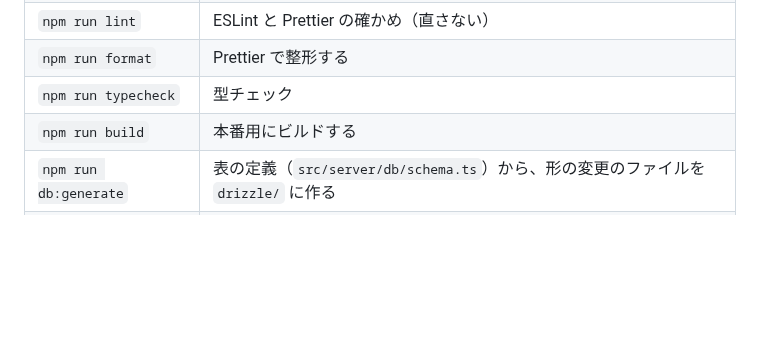
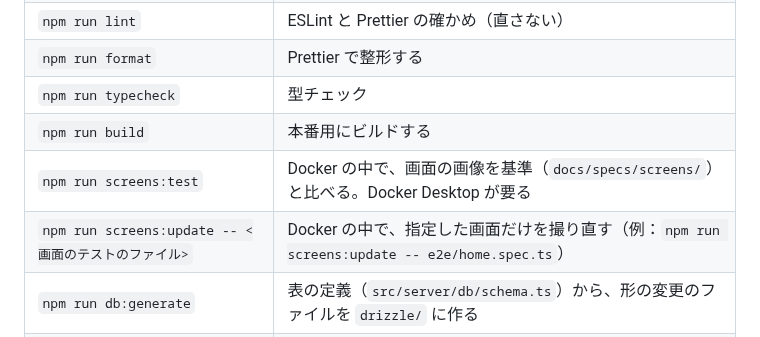
Before and after one commit to tsubokura14/memory-forge, a Markdown page: CLAUDE.md, the part around the change. Drawn GitHub-style; blank space fills up the shorter version.

Commit message:
Docker の中で本番の画面を撮る・比べる仕組みを入れ、仮の最初の画面を撮る
Co-Authored-By: Claude Opus 5.5 <noreply@anthropic.com>

```diff
--- a/CLAUDE.md
+++ b/CLAUDE.md
@@ -84,6 +84,8 @@
 | `npm run format` | Prettier で整形する |
 | `npm run typecheck` | 型チェック |
 | `npm run build` | 本番用にビルドする |
+| `npm run screens:test` | Docker の中で、画面の画像を基準（`docs/specs/screens/`）と比べる。Docker Desktop が要る |
+| `npm run screens:update -- <画面のテストのファイル>` | Docker の中で、指定した画面だけを撮り直す（例：`npm run screens:update -- e2e/home.spec.ts`） |
 | `npm run db:generate` | 表の定義（`src/server/db/schema.ts`）から、形の変更のファイルを `drizzle/` に作る |
 | `npm run db:migrate` | 形の変更を、`dev`（`.env.local`）と `test`（`.env.test`）のデータベースに当てる |
 
```
Also changed, not shown: docs/libraries/playwright.md (added, +21 -0 lines), docs/specs/screens/home-default.png (added), 7 other files.
